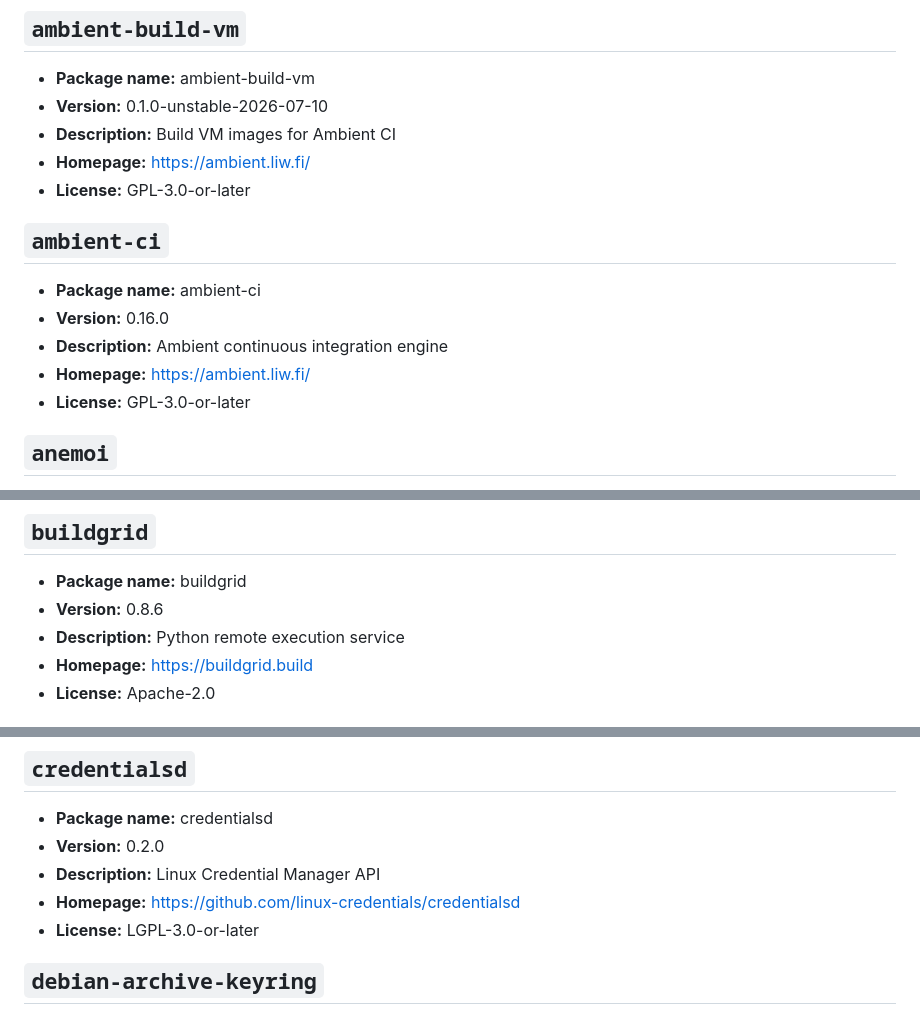
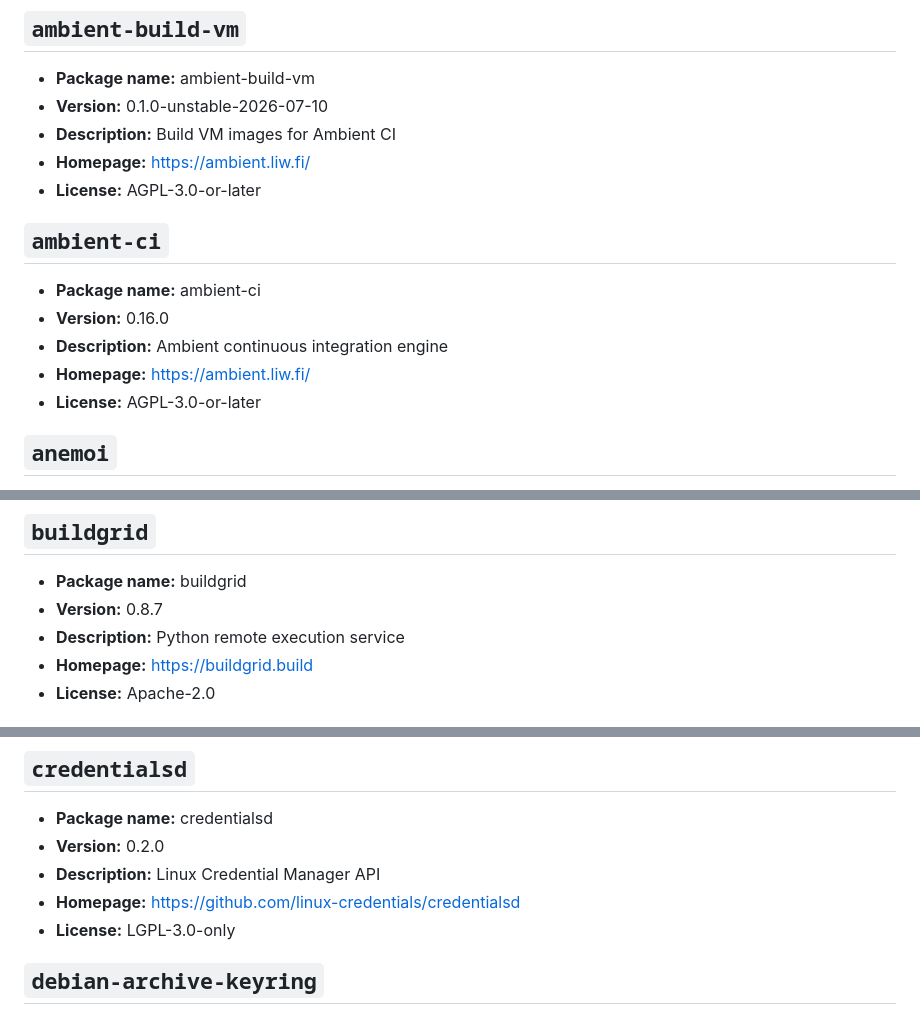
Before and after one commit to Skyb0rg007/packages, a Markdown page: NixOS/README.md, 3 parts joined by grey strips. GitHub-like rendering.

```diff
--- a/NixOS/README.md
+++ b/NixOS/README.md
@@ -8,7 +8,7 @@ Generated from 48 packages.
 - **Version:** 0.1.0-unstable-2026-07-10
 - **Description:** Build VM images for Ambient CI
 - **Homepage:** [https://ambient.liw.fi/](https://ambient.liw.fi/)
-- **License:** GPL-3.0-or-later
+- **License:** AGPL-3.0-or-later
 
 ## `ambient-ci`
 
@@ -16,7 +16,7 @@ Generated from 48 packages.
 - **Version:** 0.16.0
 - **Description:** Ambient continuous integration engine
 - **Homepage:** [https://ambient.liw.fi/](https://ambient.liw.fi/)
-- **License:** GPL-3.0-or-later
+- **License:** AGPL-3.0-or-later
 
 ## `anemoi`
 
@@ -61,7 +61,7 @@ Generated from 48 packages.
 ## `buildgrid`
 
 - **Package name:** buildgrid
-- **Version:** 0.8.6
+- **Version:** 0.8.7
 - **Description:** Python remote execution service
 - **Homepage:** [https://buildgrid.build](https://buildgrid.build)
 - **License:** Apache-2.0
@@ -88,7 +88,7 @@ Generated from 48 packages.
 - **Version:** 0.2.0
 - **Description:** Linux Credential Manager API
 - **Homepage:** [https://github.com/linux-credentials/credentialsd](https://github.com/linux-credentials/credentialsd)
-- **License:** LGPL-3.0-or-later
+- **License:** LGPL-3.0-only
 
 ## `debian-archive-keyring`
 
```
Also changed, not shown: other parts of NixOS/README.md (+18 -17 lines).
